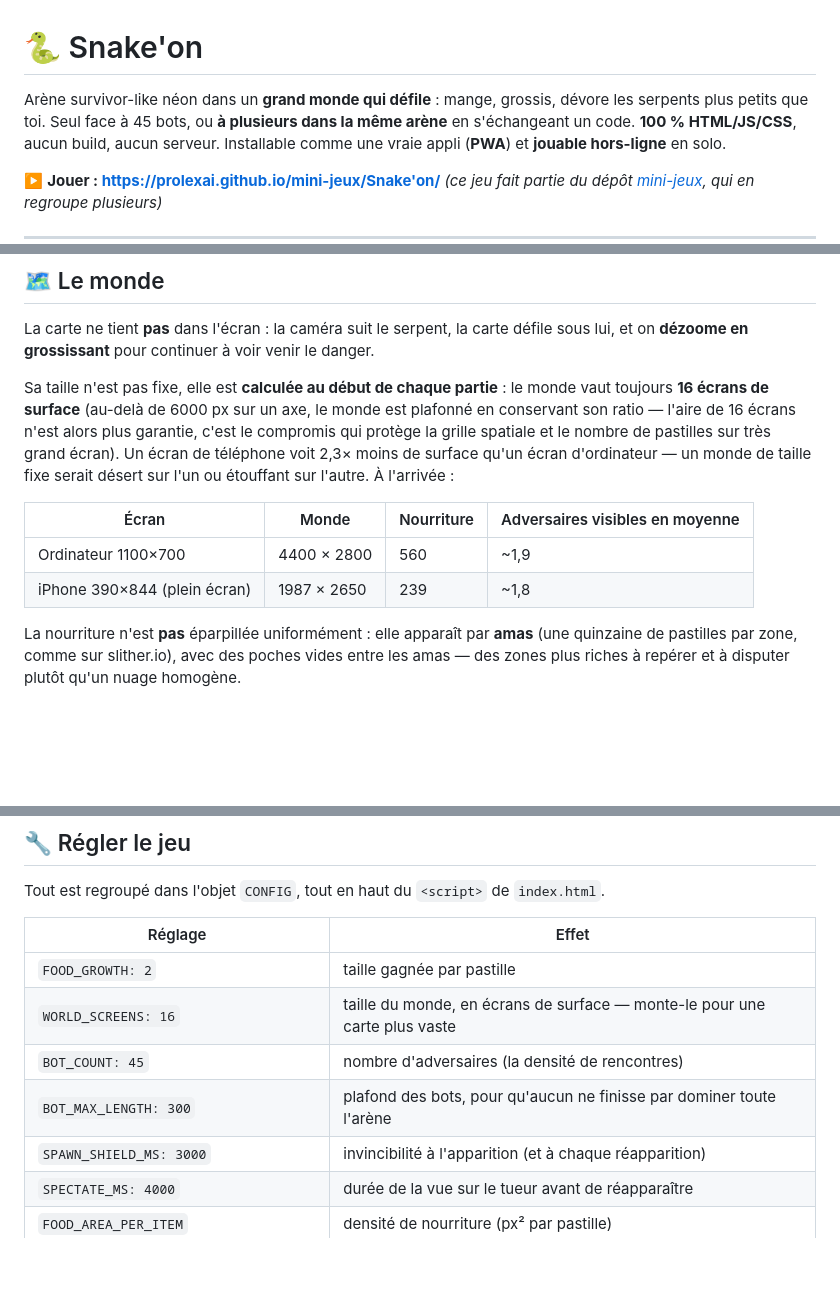
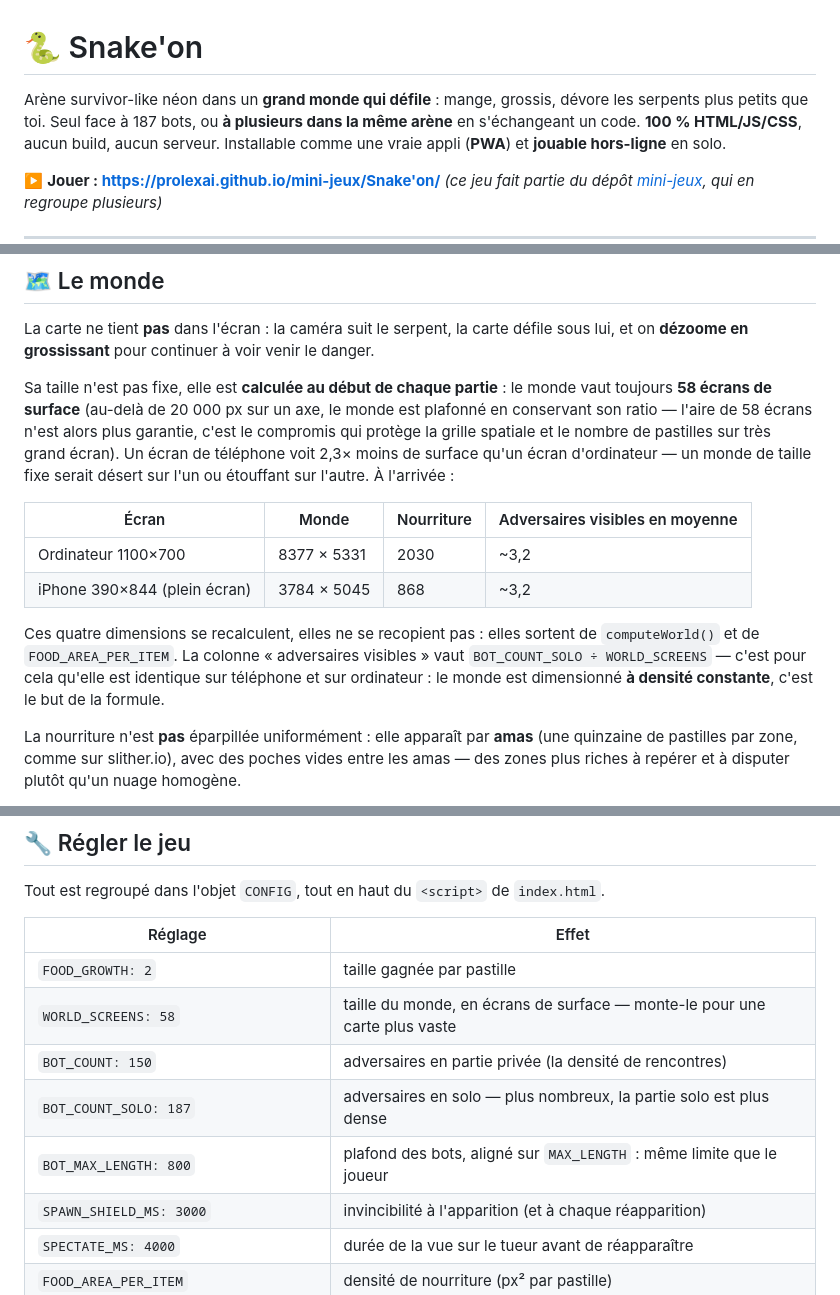
Before and after one commit to ProlexAi/mini-jeux, a Markdown page: Snake'on/README.md, 3 parts joined by grey strips. Rendered like a GitHub page; blank space fills up the shorter version.

Commit message:
Snake'on/README : remet les six chiffres perimes face au code
Le README decrivait l etat d avant le passage a l echelle agar.io du
2026-08-22 soir. Chaque valeur ci-dessous a ete confrontee a index.html :

  bots (accroche)        45  -> 187   (BOT_COUNT_SOLO)
  bots (corps du texte) 150  -> 187   le document se contredisait lui-meme
  taille du monde        16  ->  58   ecrans (WORLD_SCREENS)
  plafond d un axe     6000  -> 20000 px (WORLD_MAX)
  tableau des mondes  4400x2800 / 1987x2650 -> 8377x5331 / 3784x5045
  nourriture           560 / 239 -> 2030 / 868
  BOT_MAX_LENGTH        300  -> 800   (aligne sur MAX_LENGTH depuis 257d1f2)
  BOT_COUNT_SOLO        absent du tableau, ajoute

Les dimensions ne sont pas estimees : elles sortent d un script qui lit les
constantes dans index.html et rejoue computeWorld(). Ce script porte son
propre temoin -- joue a WORLD_SCREENS=16 sur 1100x700 il doit retrouver le
4400x2800 historique du README, sinon il refuse de publier un chiffre. Le
temoin a mordu, les valeurs a 58 ecrans en decoulent.

La colonne "adversaires visibles" n a pas ete reprise a l aveugle : son
ancienne methode de calcul n est pas reconstituable (45/16 rend 2,81, pas le
1,9 ecrit). Elle est desormais calculee par une methode nommee dans le
document, BOT_COUNT_SOLO / WORLD_SCREENS, donc verifiable. C est aussi
pourquoi les deux lignes sont identiques : le monde est dimensionne a
densite constante, et le code le dit.

Co-Authored-By: Claude Opus 5 <noreply@anthropic.com>

```diff
--- a/Snake'on/README.md
+++ b/Snake'on/README.md
@@ -1,7 +1,7 @@
 # 🐍 Snake'on
 
 Arène survivor-like néon dans un **grand monde qui défile** : mange, grossis, dévore les serpents
-plus petits que toi. Seul face à 45 bots, ou **à plusieurs dans la même arène** en s'échangeant un
+plus petits que toi. Seul face à 187 bots, ou **à plusieurs dans la même arène** en s'échangeant un
 code. **100 % HTML/JS/CSS**, aucun build, aucun serveur. Installable comme une vraie appli
 (**PWA**) et **jouable hors-ligne** en solo.
 
@@ -92,16 +92,21 @@ La carte ne tient **pas** dans l'écran : la caméra suit le serpent, la carte d
 et on **dézoome en grossissant** pour continuer à voir venir le danger.
 
 Sa taille n'est pas fixe, elle est **calculée au début de chaque partie** : le monde vaut toujours
-**16 écrans de surface** (au-delà de 6000 px sur un axe, le monde est plafonné en conservant son
-ratio — l'aire de 16 écrans n'est alors plus garantie, c'est le compromis qui protège la grille
+**58 écrans de surface** (au-delà de 20 000 px sur un axe, le monde est plafonné en conservant son
+ratio — l'aire de 58 écrans n'est alors plus garantie, c'est le compromis qui protège la grille
 spatiale et le nombre de pastilles sur très grand écran). Un écran de téléphone voit 2,3× moins de
 surface qu'un écran d'ordinateur — un monde de taille fixe serait désert sur l'un ou étouffant sur
 l'autre. À l'arrivée :
 
 | Écran | Monde | Nourriture | Adversaires visibles en moyenne |
 |---|---|---|---|
-| Ordinateur 1100×700 | 4400 × 2800 | 560 | ~1,9 |
-| iPhone 390×844 (plein écran) | 1987 × 2650 | 239 | ~1,8 |
+| Ordinateur 1100×700 | 8377 × 5331 | 2030 | ~3,2 |
+| iPhone 390×844 (plein écran) | 3784 × 5045 | 868 | ~3,2 |
+
+Ces quatre dimensions se recalculent, elles ne se recopient pas : elles sortent de
+`computeWorld()` et de `FOOD_AREA_PER_ITEM`. La colonne « adversaires visibles » vaut
+`BOT_COUNT_SOLO ÷ WORLD_SCREENS` — c'est pour cela qu'elle est identique sur téléphone et sur
+ordinateur : le monde est dimensionné **à densité constante**, c'est le but de la formule.
 
 La nourriture n'est **pas** éparpillée uniformément : elle apparaît par **amas** (une quinzaine de
 pastilles par zone, comme sur slither.io), avec des poches vides entre les amas — des zones plus
@@ -160,9 +165,10 @@ Tout est regroupé dans l'objet `CONFIG`, tout en haut du `<script>` de `index.h
 | Réglage | Effet |
 |---|---|
 | `FOOD_GROWTH: 2` | taille gagnée par pastille |
-| `WORLD_SCREENS: 16` | taille du monde, en écrans de surface — monte-le pour une carte plus vaste |
-| `BOT_COUNT: 45` | nombre d'adversaires (la densité de rencontres) |
-| `BOT_MAX_LENGTH: 300` | plafond des bots, pour qu'aucun ne finisse par dominer toute l'arène |
+| `WORLD_SCREENS: 58` | taille du monde, en écrans de surface — monte-le pour une carte plus vaste |
+| `BOT_COUNT: 150` | adversaires en partie privée (la densité de rencontres) |
+| `BOT_COUNT_SOLO: 187` | adversaires en solo — plus nombreux, la partie solo est plus dense |
+| `BOT_MAX_LENGTH: 800` | plafond des bots, aligné sur `MAX_LENGTH` : même limite que le joueur |
 | `SPAWN_SHIELD_MS: 3000` | invincibilité à l'apparition (et à chaque réapparition) |
 | `SPECTATE_MS: 4000` | durée de la vue sur le tueur avant de réapparaître |
 | `FOOD_AREA_PER_ITEM` | densité de nourriture (px² par pastille) |
```
Also changed, not shown: other parts of Snake'on/README.md (+1 -1 lines).
